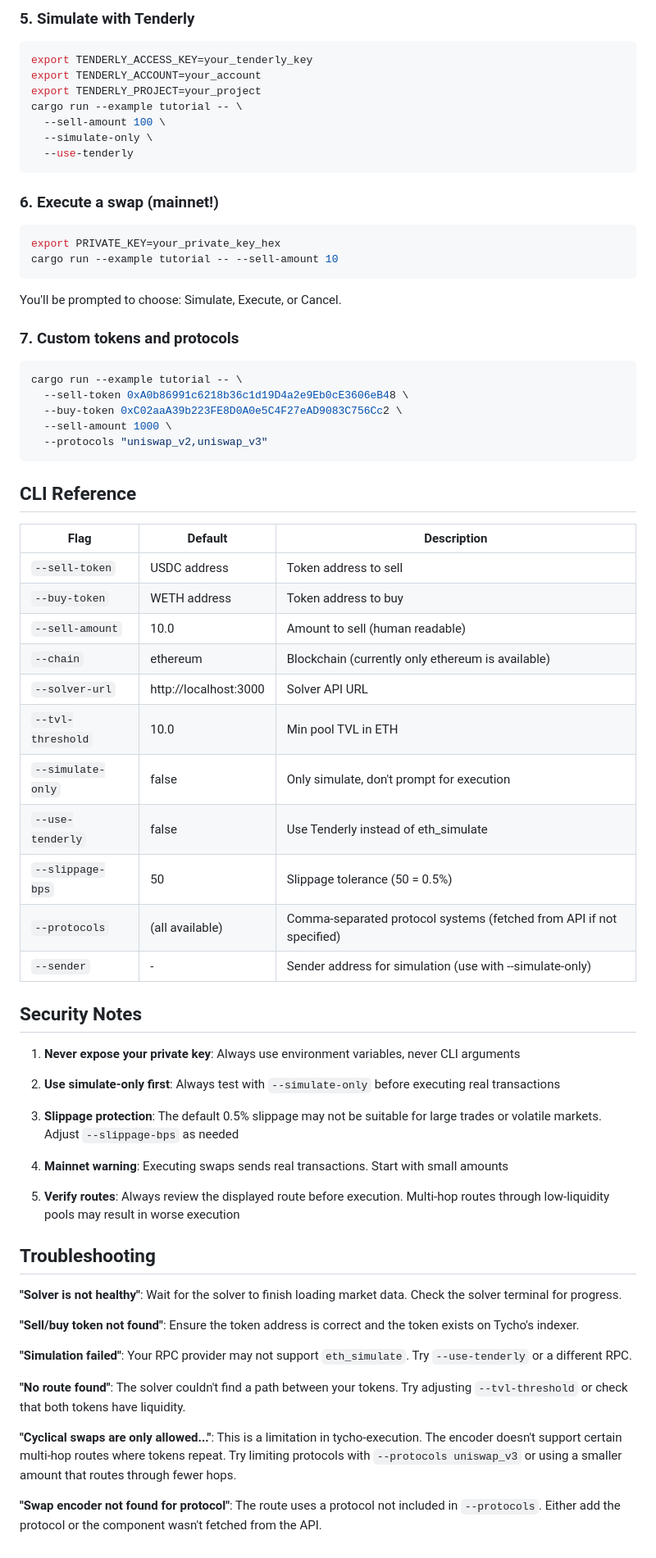
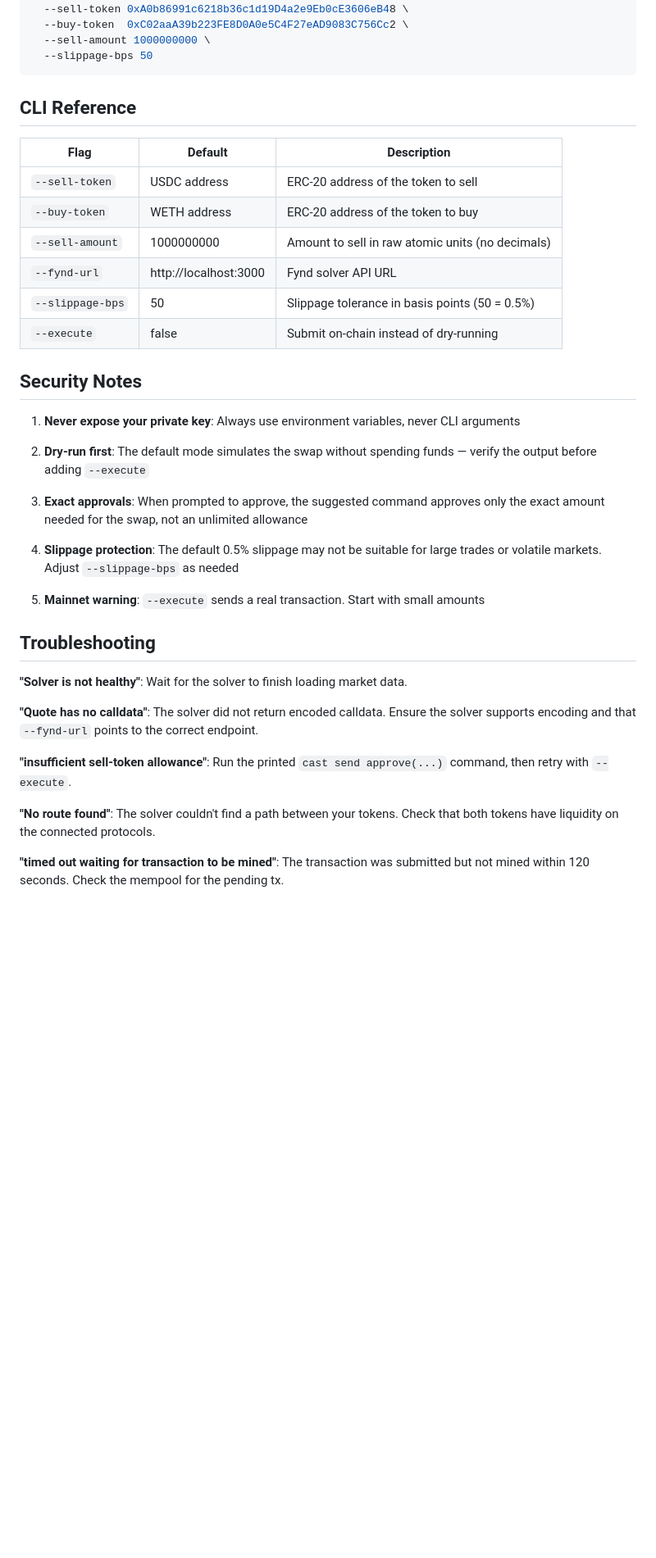
Before and after one commit to propeller-heads/fynd, a Markdown page: examples/tutorial/README.md, the part around one of its changes. Shown at 82% size. GitHub-like rendering; blank space fills up the shorter version.

````diff
--- a/examples/tutorial/README.md
+++ b/examples/tutorial/README.md
@@ -85,78 +70,47 @@ cargo run --example tutorial -- \
-### 5. Simulate with Tenderly
-
-```bash
-export TENDERLY_ACCESS_KEY=your_tenderly_key
-export TENDERLY_ACCOUNT=your_account
-export TENDERLY_PROJECT=your_project
-cargo run --example tutorial -- \
-  --sell-amount 100 \
-  --simulate-only \
-  --use-tenderly
-```
-
-### 6. Execute a swap (mainnet!)
-
-```bash
-export PRIVATE_KEY=your_private_key_hex
-cargo run --example tutorial -- --sell-amount 10
-```
-
-You'll be prompted to choose: Simulate, Execute, or Cancel.
-
-### 7. Custom tokens and protocols
-
-```bash
-cargo run --example tutorial -- \
   --sell-token 0xA0b86991c6218b36c1d19D4a2e9Eb0cE3606eB48 \
-  --buy-token 0xC02aaA39b223FE8D0A0e5C4F27eAD9083C756Cc2 \
-  --sell-amount 1000 \
-  --protocols "uniswap_v2,uniswap_v3"
+  --buy-token  0xC02aaA39b223FE8D0A0e5C4F27eAD9083C756Cc2 \
+  --sell-amount 1000000000 \
+  --slippage-bps 50
 ```
 
 ## CLI Reference
 
-| Flag              | Default               | Description                                                          |
-|-------------------|-----------------------|----------------------------------------------------------------------|
-| `--sell-token`    | USDC address          | Token address to sell                                                |
-| `--buy-token`     | WETH address          | Token address to buy                                                 |
-| `--sell-amount`   | 10.0                  | Amount to sell (human readable)                                      |
-| `--chain`         | ethereum              | Blockchain (currently only ethereum is available)                    |
-| `--solver-url`    | http://localhost:3000 | Solver API URL                                                       |
-| `--tvl-threshold` | 10.0                  | Min pool TVL in ETH                                                  |
-| `--simulate-only` | false                 | Only simulate, don't prompt for execution                            |
-| `--use-tenderly`  | false                 | Use Tenderly instead of eth_simulate                                 |
-| `--slippage-bps`  | 50                    | Slippage tolerance (50 = 0.5%)                                       |
-| `--protocols`     | (all available)       | Comma-separated protocol systems (fetched from API if not specified) |
-| `--sender`        | -                     | Sender address for simulation (use with --simulate-only)             |
+| Flag            | Default               | Description                                        |
+|-----------------|-----------------------|----------------------------------------------------|
+| `--sell-token`  | USDC address          | ERC-20 address of the token to sell                |
+| `--buy-token`   | WETH address          | ERC-20 address of the token to buy                 |
+| `--sell-amount` | 1000000000            | Amount to sell in raw atomic units (no decimals)   |
+| `--fynd-url`    | http://localhost:3000 | Fynd solver API URL                                |
+| `--slippage-bps`| 50                    | Slippage tolerance in basis points (50 = 0.5%)     |
+| `--execute`     | false                 | Submit on-chain instead of dry-running             |
 
 ## Security Notes
 
 1. **Never expose your private key**: Always use environment variables, never CLI arguments
 
-2. **Use simulate-only first**: Always test with `--simulate-only` before executing real transactions
+2. **Dry-run first**: The default mode simulates the swap without spending funds — verify the
+   output before adding `--execute`
 
-3. **Slippage protection**: The default 0.5% slippage may not be suitable for large trades or volatile markets.
-   Adjust `--slippage-bps` as needed
+3. **Exact approvals**: When prompted to approve, the suggested command approves only the exact
+   amount needed for the swap, not an unlimited allowance
 
-4. **Mainnet warning**: Executing swaps sends real transactions. Start with small amounts
+4. **Slippage protection**: The default 0.5% slippage may not be suitable for large trades or
+   volatile markets. Adjust `--slippage-bps` as needed
 
-5. **Verify routes**: Always review the displayed route before execution. Multi-hop routes through low-liquidity pools
-   may result in worse execution
+5. **Mainnet warning**: `--execute` sends a real transaction. Start with small amounts
 
 ## Troubleshooting
 
-**"Solver is not healthy"**: Wait for the solver to finish loading market data. Check the solver terminal for progress.
+**"Solver is not healthy"**: Wait for the solver to finish loading market data.
 
-**"Sell/buy token not found"**: Ensure the token address is correct and the token exists on Tycho's indexer.
+**"Quote has no calldata"**: The solver did not return encoded calldata. Ensure the solver
+supports encoding and that `--fynd-url` points to the correct endpoint.
 
-**"Simulation failed"**: Your RPC provider may not support `eth_simulate`. Try `--use-tenderly` or a different RPC.
+**"insufficient sell-token allowance"**: Run the printed `cast send approve(...)` command, then
+retry with `--execute`.
 
-**"No route found"**: The solver couldn't find a path between your tokens. Try adjusting `--tvl-threshold` or check that
-both tokens have liquidity.
+**"No route found"**: The solver couldn't find a path between your tokens. Check that both tokens
+have liquidity on the connected protocols.
 
-**"Cyclical swaps are only allowed..."**: This is a limitation in tycho-execution. The encoder doesn't support certain
-multi-hop routes where tokens repeat. Try limiting protocols with `--protocols uniswap_v3` or using a smaller amount
-that routes through fewer hops.
-
-**"Swap encoder not found for protocol"**: The route uses a protocol not included in `--protocols`. Either add the
-protocol or the component wasn't fetched from the API.
+**"timed out waiting for transaction to be mined"**: The transaction was submitted but not mined
+within 120 seconds. Check the mempool for the pending tx.
````
Also changed, not shown: other parts of examples/tutorial/README.md (+36 -51 lines).
